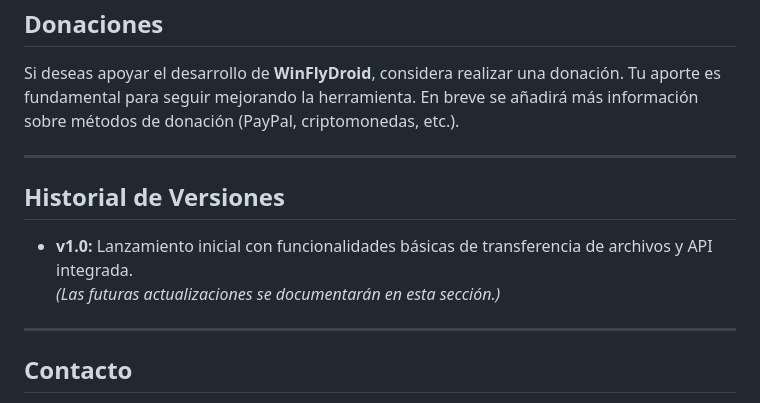
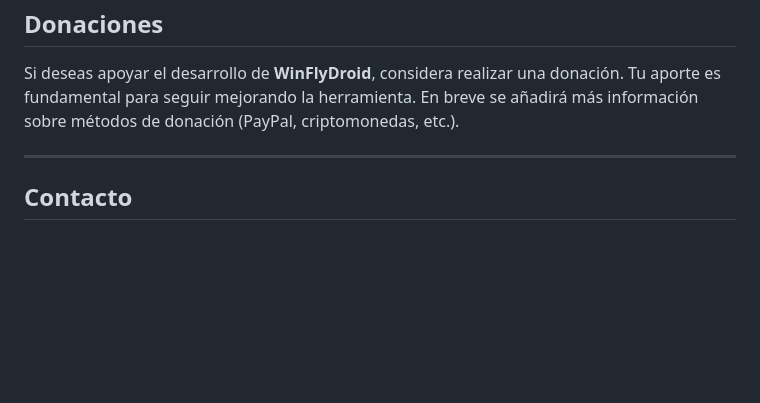
Before and after one commit to DevnisG/WinFlyDroid, a Markdown page: README.MD, the part around one of its changes. Rendered like a GitHub page; blank space fills up the shorter version.

```diff
--- a/README.MD
+++ b/README.MD
@@ -80,12 +79,6 @@ Si deseas apoyar el desarrollo de **WinFlyDroid**, considera realizar una donaci
 
 ---
 
-## Historial de Versiones
-- **v1.0:** Lanzamiento inicial con funcionalidades básicas de transferencia de archivos y API integrada.
-*(Las futuras actualizaciones se documentarán en esta sección.)*
-
----
-
 ## Contacto
 Este proyecto fue desarrollado por **@DevnisG**. Para dudas, sugerencias o soporte, contáctame a través de:
 - **Correo electrónico:** denis.gontero.20000@gmail.com
```
Also changed, not shown: other parts of README.MD (+1 -2 lines).
